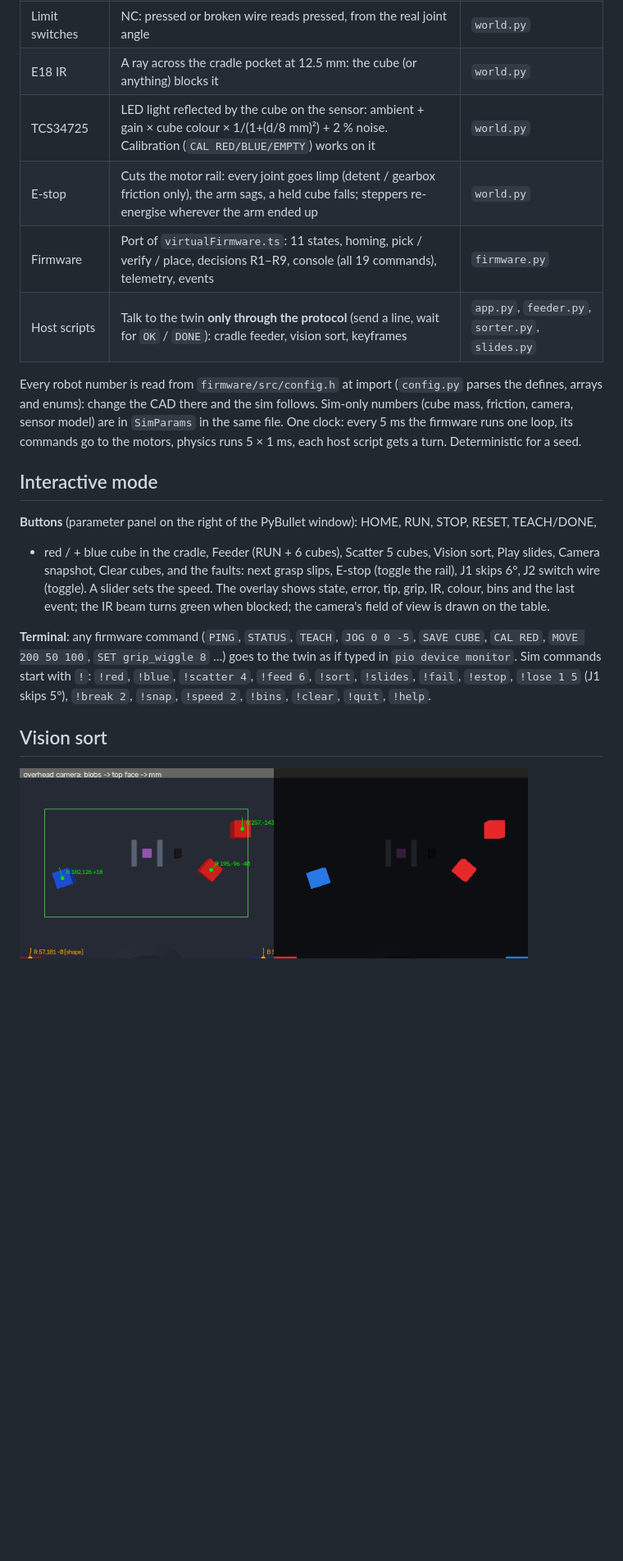
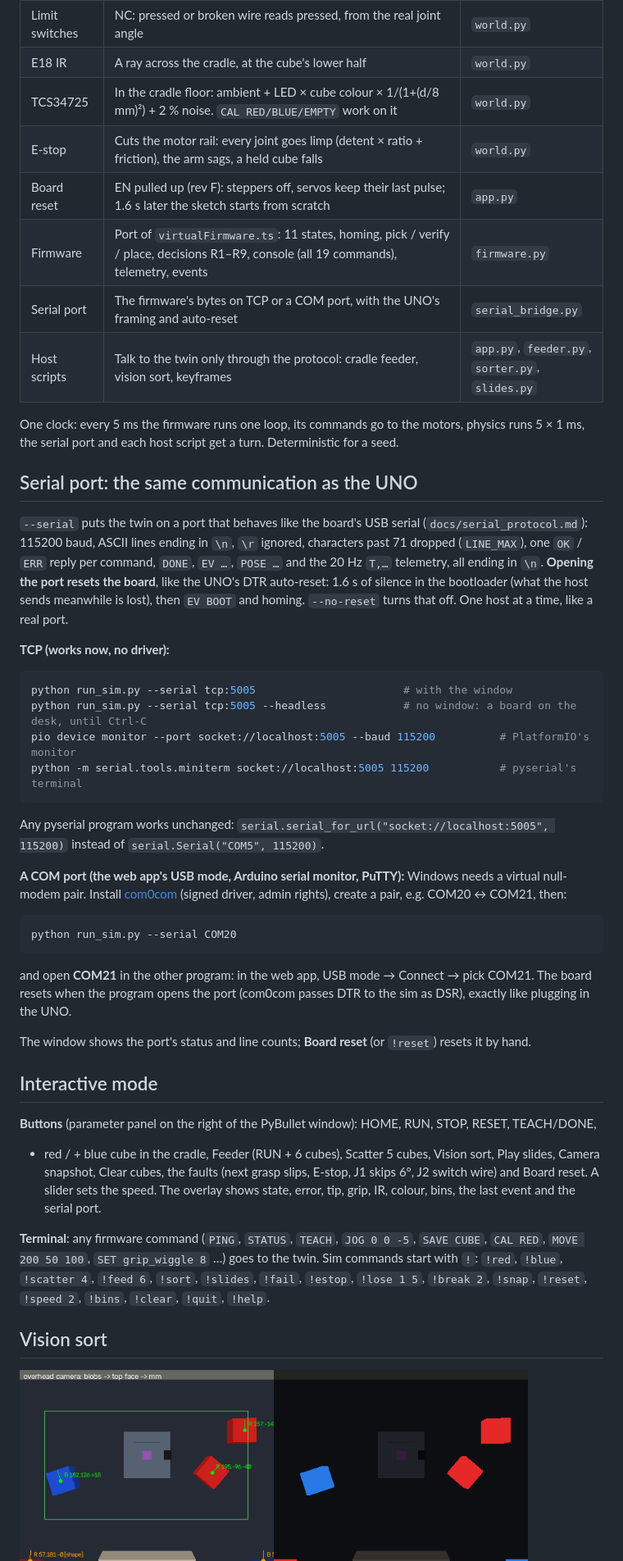
Before and after one commit to Adam-BH/ras-arm, a Markdown page: pysim/README.md, the part around one of its changes. Shown at 82% size. Drawn GitHub-style; pictures changed too: pysim/img/vision.png (added); blank space fills up the shorter version.

````diff
--- a/pysim/README.md
+++ b/pysim/README.md
@@ -35,27 +58,56 @@ Options: `--speed 2` (× real time), `--seed N`, `--fail-pick` (the first grasp
 | Limit switches | NC: pressed or broken wire reads pressed, from the real joint angle | `world.py` |
-| E18 IR | A ray across the cradle pocket at 12.5 mm: the cube (or anything) blocks it | `world.py` |
-| TCS34725 | LED light reflected by the cube on the sensor: ambient + gain × cube colour × 1/(1+(d/8 mm)²) + 2 % noise. Calibration (`CAL RED/BLUE/EMPTY`) works on it | `world.py` |
-| E-stop | Cuts the motor rail: every joint goes limp (detent / gearbox friction only), the arm sags, a held cube falls; steppers re-energise wherever the arm ended up | `world.py` |
+| E18 IR | A ray across the cradle, at the cube's lower half | `world.py` |
+| TCS34725 | In the cradle floor: ambient + LED × cube colour × 1/(1+(d/8 mm)²) + 2 % noise. `CAL RED/BLUE/EMPTY` work on it | `world.py` |
+| E-stop | Cuts the motor rail: every joint goes limp (detent × ratio + friction), the arm sags, a held cube falls | `world.py` |
+| Board reset | EN pulled up (rev F): steppers off, servos keep their last pulse; 1.6 s later the sketch starts from scratch | `app.py` |
 | Firmware | Port of `virtualFirmware.ts`: 11 states, homing, pick / verify / place, decisions R1–R9, console (all 19 commands), telemetry, events | `firmware.py` |
-| Host scripts | Talk to the twin **only through the protocol** (send a line, wait for `OK` / `DONE`): cradle feeder, vision sort, keyframes | `app.py`, `feeder.py`, `sorter.py`, `slides.py` |
+| Serial port | The firmware's bytes on TCP or a COM port, with the UNO's framing and auto-reset | `serial_bridge.py` |
+| Host scripts | Talk to the twin only through the protocol: cradle feeder, vision sort, keyframes | `app.py`, `feeder.py`, `sorter.py`, `slides.py` |
 
-Every robot number is read from `firmware/src/config.h` at import (`config.py` parses the defines, arrays
-and enums): change the CAD there and the sim follows. Sim-only numbers (cube mass, friction, camera,
-sensor model) are in `SimParams` in the same file. One clock: every 5 ms the firmware runs one loop,
-its commands go to the motors, physics runs 5 × 1 ms, each host script gets a turn. Deterministic for a seed.
+One clock: every 5 ms the firmware runs one loop, its commands go to the motors, physics runs 5 × 1 ms,
+the serial port and each host script get a turn. Deterministic for a seed.
+
+## Serial port: the same communication as the UNO
+`--serial` puts the twin on a port that behaves like the board's USB serial (`docs/serial_protocol.md`):
+115200 baud, ASCII lines ending in `\n`, `\r` ignored, characters past 71 dropped (`LINE_MAX`), one
+`OK` / `ERR` reply per command, `DONE`, `EV …`, `POSE …` and the 20 Hz `T,…` telemetry, all ending in `\n`.
+**Opening the port resets the board**, like the UNO's DTR auto-reset: 1.6 s of silence in the bootloader
+(what the host sends meanwhile is lost), then `EV BOOT` and homing. `--no-reset` turns that off. One host at
+a time, like a real port.
+
+**TCP (works now, no driver):**
+```bash
+python run_sim.py --serial tcp:5005                       # with the window
+python run_sim.py --serial tcp:5005 --headless            # no window: a board on the desk, until Ctrl-C
+pio device monitor --port socket://localhost:5005 --baud 115200          # PlatformIO's monitor
+python -m serial.tools.miniterm socket://localhost:5005 115200           # pyserial's terminal
+```
+Any pyserial program works unchanged: `serial.serial_for_url("socket://localhost:5005", 115200)` instead of
+`serial.Serial("COM5", 115200)`.
+
+**A COM port (the web app's USB mode, Arduino serial monitor, PuTTY):** Windows needs a virtual null-modem
+pair. Install [com0com](https://sourceforge.net/projects/com0com/) (signed driver, admin rights), create a
+pair, e.g. COM20 ↔ COM21, then:
+```bash
+python run_sim.py --serial COM20
+```
+and open **COM21** in the other program: in the web app, USB mode → Connect → pick COM21. The board resets
+when the program opens the port (com0com passes DTR to the sim as DSR), exactly like plugging in the UNO.
+
+The window shows the port's status and line counts; **Board reset** (or `!reset`) resets it by hand.
 
 ## Interactive mode
 **Buttons** (parameter panel on the right of the PyBullet window): HOME, RUN, STOP, RESET, TEACH/DONE,
 + red / + blue cube in the cradle, Feeder (RUN + 6 cubes), Scatter 5 cubes, Vision sort, Play slides,
-Camera snapshot, Clear cubes, and the faults: next grasp slips, E-stop (toggle the rail), J1 skips 6°,
-J2 switch wire (toggle). A slider sets the speed. The overlay shows state, error, tip, grip, IR, colour,
-bins and the last event; the IR beam turns green when blocked; the camera's field of view is drawn on the table.
+Camera snapshot, Clear cubes, the faults (next grasp slips, E-stop, J1 skips 6°, J2 switch wire) and Board
+reset. A slider sets the speed. The overlay shows state, error, tip, grip, IR, colour, bins, the last event
+and the serial port.
 
 **Terminal**: any firmware command (`PING`, `STATUS`, `TEACH`, `JOG 0 0 -5`, `SAVE CUBE`, `CAL RED`,
-`MOVE 200 50 100`, `SET grip_wiggle 8` …) goes to the twin as if typed in `pio device monitor`. Sim
-commands start with `!`: `!red`, `!blue`, `!scatter 4`, `!feed 6`, `!sort`, `!slides`, `!fail`, `!estop`,
-`!lose 1 5` (J1 skips 5°), `!break 2`, `!snap`, `!speed 2`, `!bins`, `!clear`, `!quit`, `!help`.
+`MOVE 200 50 100`, `SET grip_wiggle 8` …) goes to the twin. Sim commands start with `!`: `!red`, `!blue`,
+`!scatter 4`, `!feed 6`, `!sort`, `!slides`, `!fail`, `!estop`, `!lose 1 5`, `!break 2`, `!snap`, `!reset`,
+`!speed 2`, `!bins`, `!clear`, `!quit`, `!help`.
 
 ## Vision sort
-<img src="../docs/img/pysim-vision.png" width="620" alt="Overhead camera frame with the detected cubes, centre, yaw, the pick zone, and the HSV mask">
+<img src="img/vision.png" width="620" alt="Overhead camera frame with the detected cubes, centre, yaw, the pick zone, and the HSV mask">
 
````
Also changed, not shown: other parts of pysim/README.md (+83 -58 lines), pysim/img/side.png (added), pysim/img/workcell.png (added), 16 other files.
